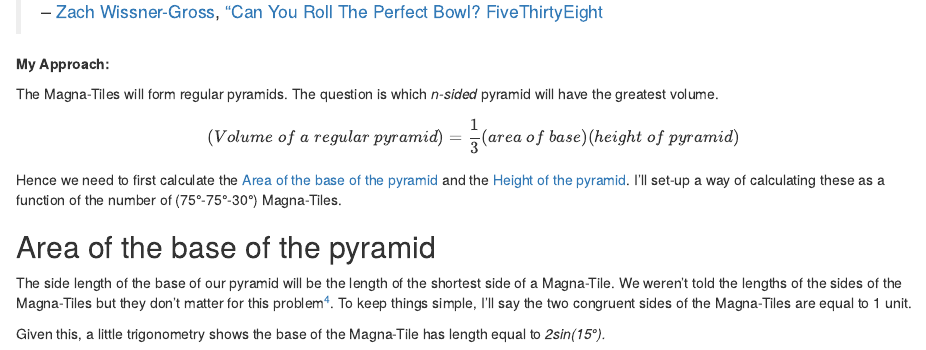
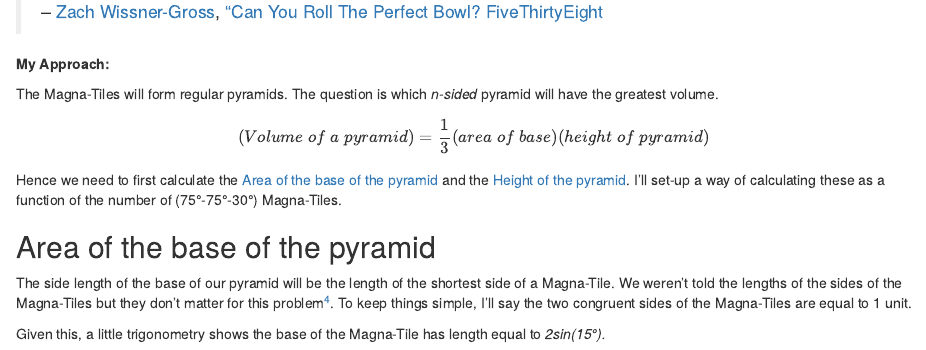
Before and after one commit to brshallo/brshallo, an R Markdown document (content/post/2020-02-06-maximizing-magnetic-volume-the-perfect-bowl.Rmd): the page in a window 1100 px wide, from 2090 px down. Rendered offline with R 4.5, knitr and Pandoc, with nearby package versions.

Commit message:
minor typo in volume problem

```diff
--- a/content/post/2020-02-06-maximizing-magnetic-volume-the-perfect-bowl.Rmd
+++ b/content/post/2020-02-06-maximizing-magnetic-volume-the-perfect-bowl.Rmd
@@ -109,7 +109,7 @@ The riddle:
 **My Approach:**
 
 
-The Magna-Tiles will form regular pyramids. The question is which *n-sided* pyramid will have the greatest volume. $$(Volume\;of\;a\;regular\;pyramid) = \frac{1}{3}(area\;of\;base)(height\;of\;pyramid)$$ Hence we need to first calculate the [Area of the base of the pyramid] and the [Height of the pyramid]. I'll set-up a way of calculating these as a function of the number of (75&deg;-75&deg;-30&deg;) Magna-Tiles.
+The Magna-Tiles will form regular pyramids. The question is which *n-sided* pyramid will have the greatest volume. $$(Volume\;of\;a\;pyramid) = \frac{1}{3}(area\;of\;base)(height\;of\;pyramid)$$ Hence we need to first calculate the [Area of the base of the pyramid] and the [Height of the pyramid]. I'll set-up a way of calculating these as a function of the number of (75&deg;-75&deg;-30&deg;) Magna-Tiles.
 
 ## Area of the base of the pyramid
 
```
Also changed, not shown: content/post/2020-02-06-maximizing-magnetic-volume-the-perfect-bowl.html, 1 other file.
